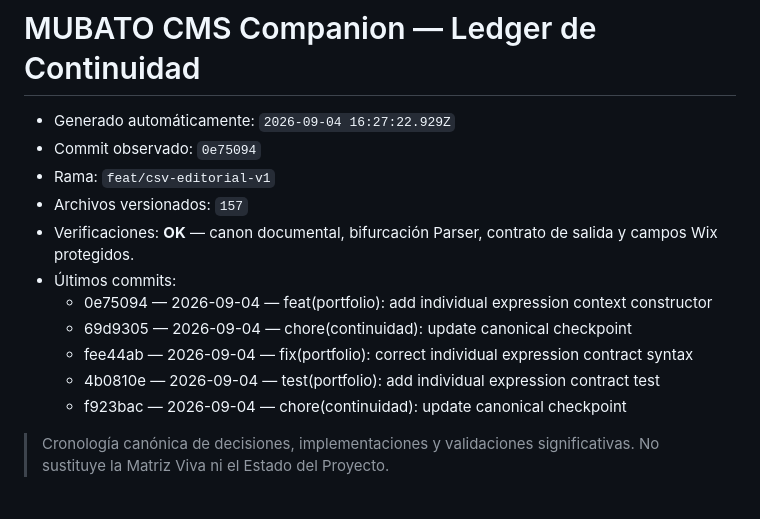
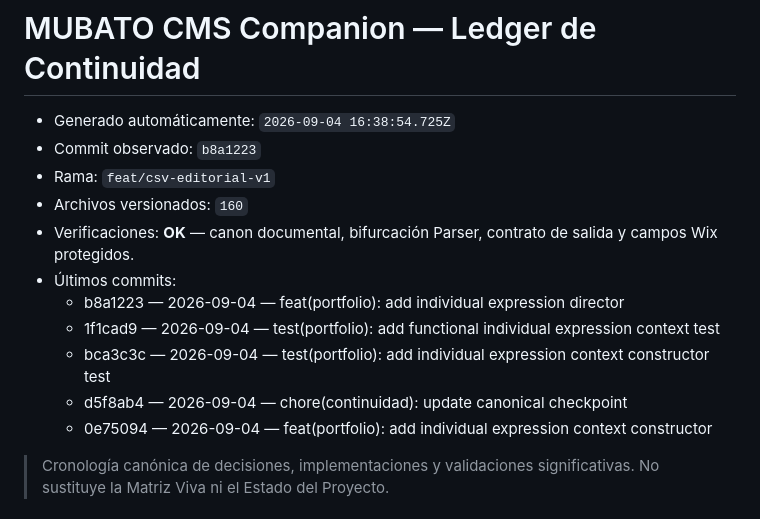
Before and after one commit to mubatomobiliario-cloud/mubato-cms-companion, a Markdown page: docs/00_Estado/LEDGER_CONTINUIDAD.md, the part around the change. GitHub-like rendering.

```diff
--- a/docs/00_Estado/LEDGER_CONTINUIDAD.md
+++ b/docs/00_Estado/LEDGER_CONTINUIDAD.md
@@ -1,17 +1,17 @@
 # MUBATO CMS Companion — Ledger de Continuidad
 
 <!-- CONTINUIDAD_AUTO_START -->
-- Generado automáticamente: `2026-09-04 16:27:22.929Z`
-- Commit observado: `0e75094`
+- Generado automáticamente: `2026-09-04 16:38:54.725Z`
+- Commit observado: `b8a1223`
 - Rama: `feat/csv-editorial-v1`
-- Archivos versionados: `157`
+- Archivos versionados: `160`
 - Verificaciones: **OK** — canon documental, bifurcación Parser, contrato de salida y campos Wix protegidos.
 - Últimos commits:
+  - b8a1223 — 2026-09-04 — feat(portfolio): add individual expression director
+  - 1f1cad9 — 2026-09-04 — test(portfolio): add functional individual expression context test
+  - bca3c3c — 2026-09-04 — test(portfolio): add individual expression context constructor test
+  - d5f8ab4 — 2026-09-04 — chore(continuidad): update canonical checkpoint
   - 0e75094 — 2026-09-04 — feat(portfolio): add individual expression context constructor
-  - 69d9305 — 2026-09-04 — chore(continuidad): update canonical checkpoint
-  - fee44ab — 2026-09-04 — fix(portfolio): correct individual expression contract syntax
-  - 4b0810e — 2026-09-04 — test(portfolio): add individual expression contract test
-  - f923bac — 2026-09-04 — chore(continuidad): update canonical checkpoint
 <!-- CONTINUIDAD_AUTO_END -->
 
 > Cronología canónica de decisiones, implementaciones y validaciones significativas. No sustituye la Matriz Viva ni el Estado del Proyecto.
```
Also changed, not shown: docs/00_Estado/ESTADO_PROYECTO.md (+7 -7 lines), docs/00_Estado/MATRIZ_COMPONENTES.md (+7 -7 lines).
